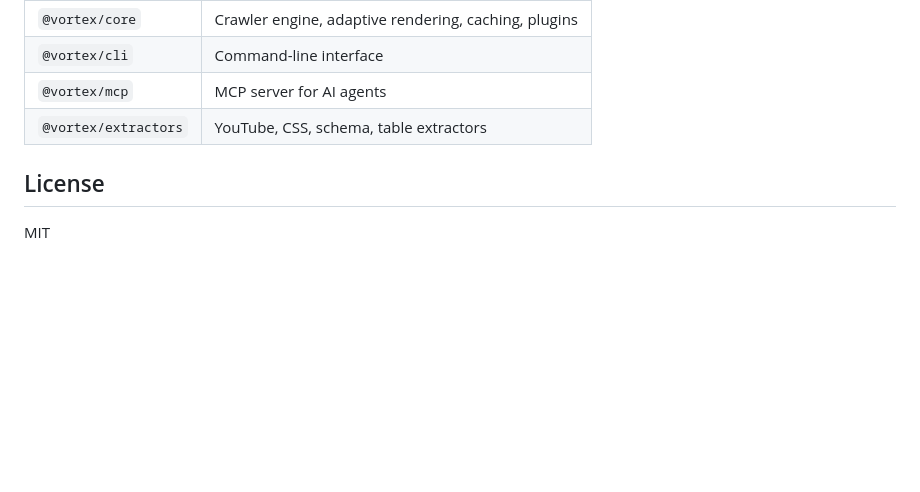
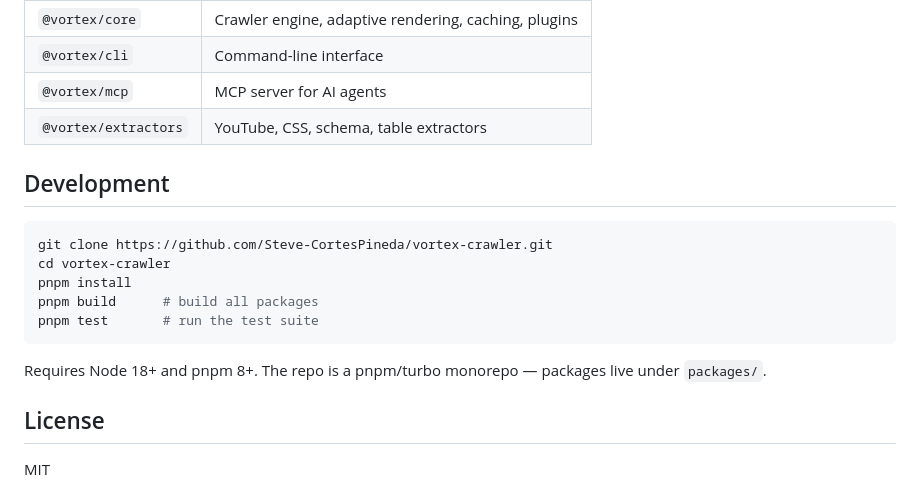
Before and after one commit to Steve-CortesPineda/vortex-crawler, a Markdown page: README.md, the part around the change. Drawn GitHub-style; blank space fills up the shorter version.

Commit message:
Add Development section to README

````diff
--- a/README.md
+++ b/README.md
@@ -158,6 +158,18 @@ crawler.use(tableExtractor());   // HTML tables to arrays
 | `@vortex/mcp` | MCP server for AI agents |
 | `@vortex/extractors` | YouTube, CSS, schema, table extractors |
 
+## Development
+
+```bash
+git clone https://github.com/Steve-CortesPineda/vortex-crawler.git
+cd vortex-crawler
+pnpm install
+pnpm build      # build all packages
+pnpm test       # run the test suite
+```
+
+Requires Node 18+ and pnpm 8+. The repo is a pnpm/turbo monorepo — packages live under `packages/`.
+
 ## License
 
 MIT
````
